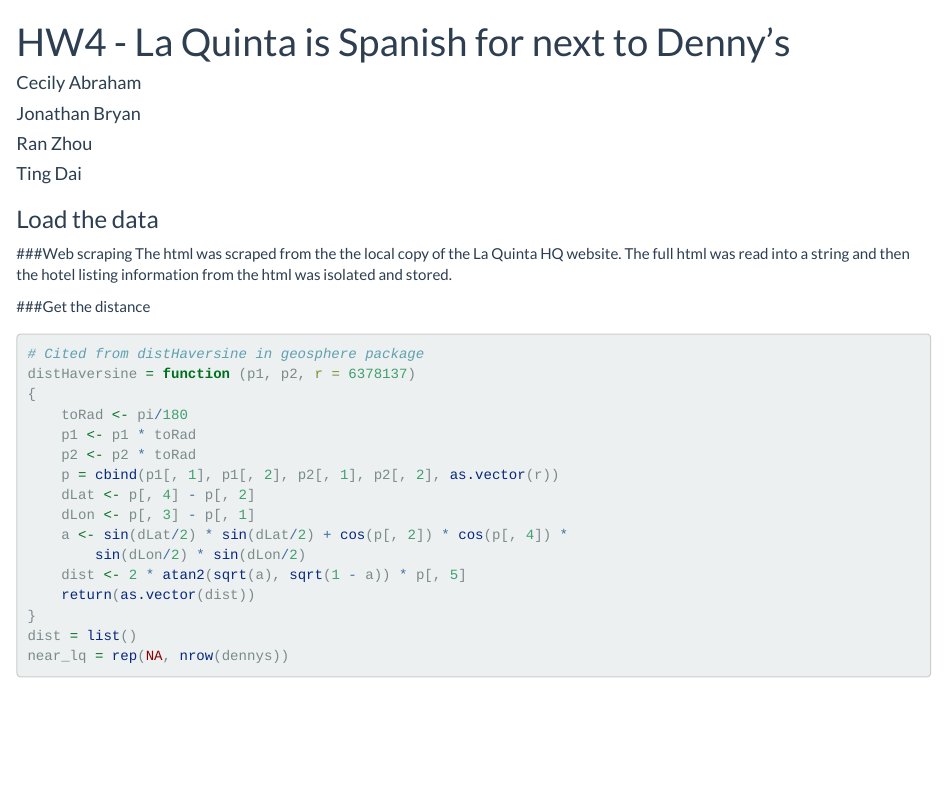
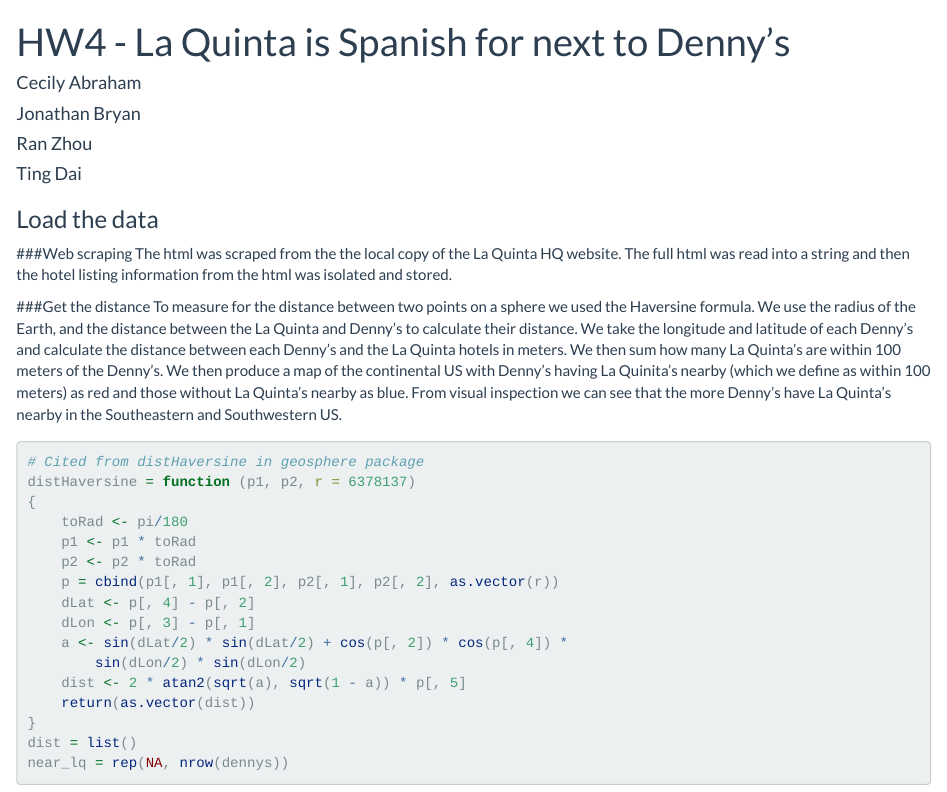
Before and after one commit to RitaRan/Web-scraping-R, an R Markdown document (hw4.Rmd): the page in a window 1100 px wide, from its top. Rendered offline with R 4.5, knitr and Pandoc, with nearby package versions; some code elsewhere in the file could not run offline.

Commit message:
Draft of analysis write-up.

````diff
--- a/hw4.Rmd
+++ b/hw4.Rmd
@@ -29,7 +29,7 @@
 
 
 ###Get the distance
-
+To measure for the distance between two points on a sphere we used the Haversine formula. We use the radius of the Earth, and the distance between the La Quinta and Denny's to calculate their distance. We take the longitude and latitude of each Denny's and calculate the distance between each Denny's and the La Quinta hotels in meters. We then sum how many La Quinta's are within 100 meters of the Denny's. We then produce a map of the continental US with Denny's having La Quinita's nearby (which we define as within 100 meters) as red and those without La Quinta's nearby as blue. From visual inspection we can see that the more Denny's have La Quinta's nearby in the Southeastern and Southwestern US.
 
 ```{r}
 # Cited from distHaversine in geosphere package
````
